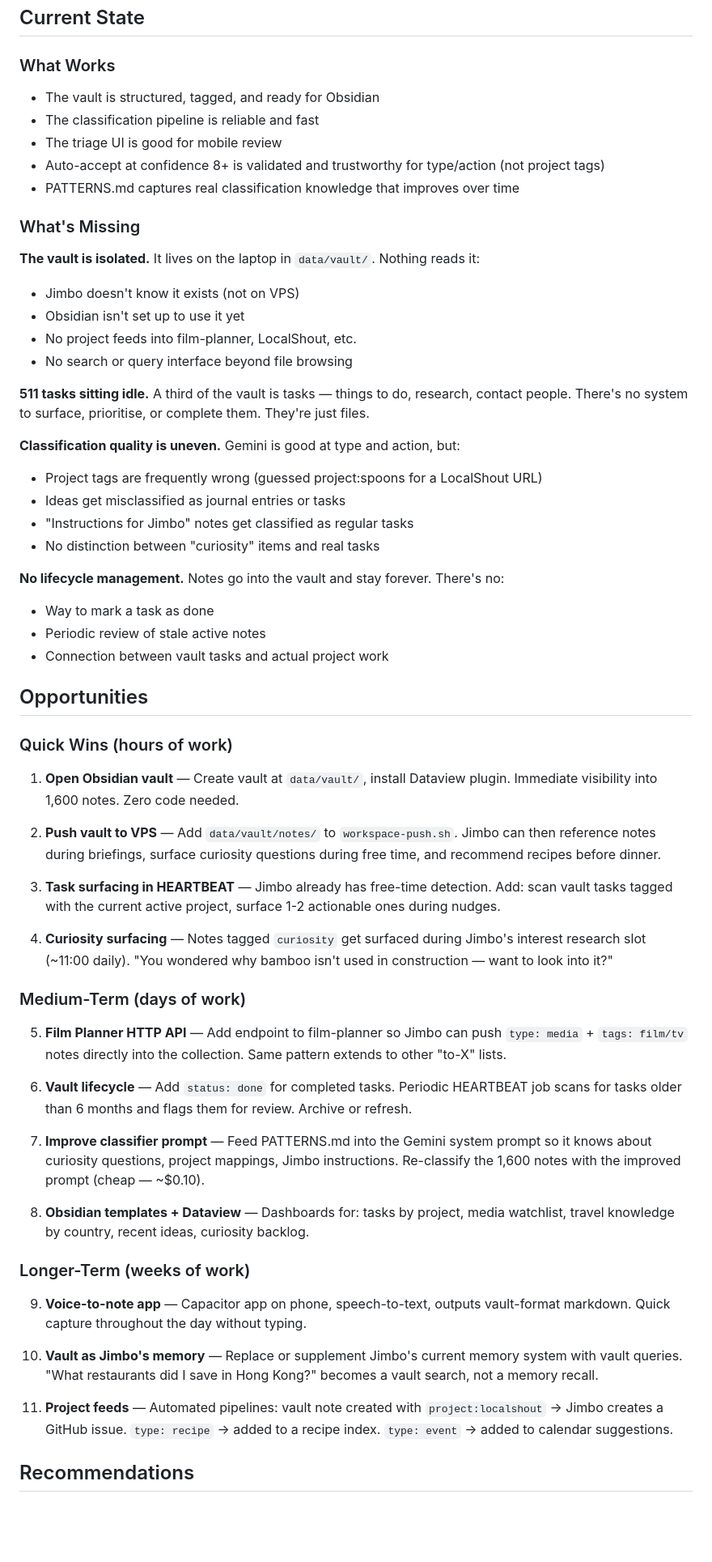
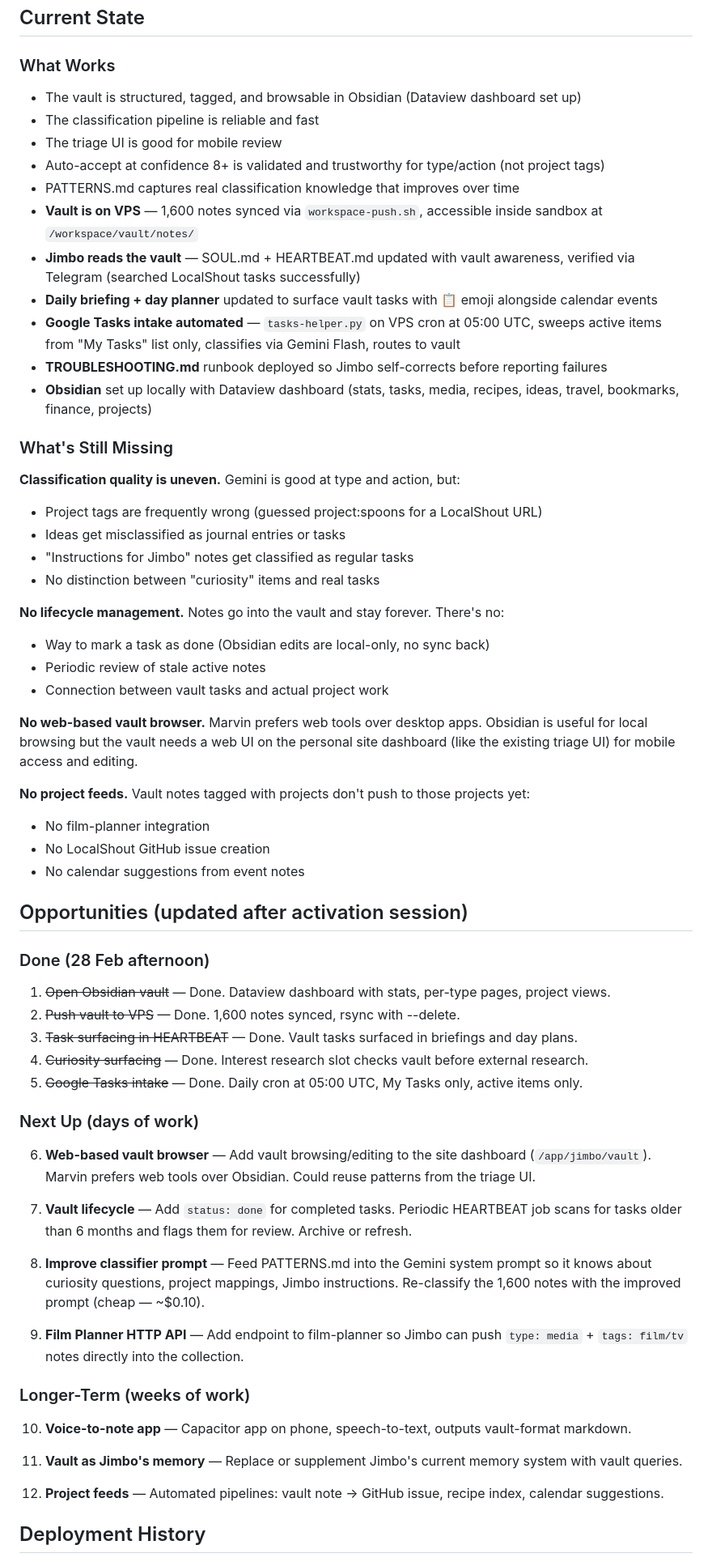
Before and after one commit to marvinbarretto/openclaw, a Markdown page: docs/vault-status-report-2026-02-28.md, the part around one of its changes. Shown at 81% size. Drawn GitHub-style; blank space fills up the shorter version.

Commit message:
docs: update vault status report with activation session results
All 5 layers done: VPS push, Jimbo awareness, daily plan integration,
tasks intake cron, Obsidian dashboard. Updated what works, what's
missing, opportunities, and files reference. Next: web-based vault
browser on site dashboard.

Co-Authored-By: Claude Opus 4.6 <noreply@anthropic.com>

```diff
--- a/docs/vault-status-report-2026-02-28.md
+++ b/docs/vault-status-report-2026-02-28.md
@@ -65,21 +65,19 @@
 ## Current State
 
 ### What Works
-- The vault is structured, tagged, and ready for Obsidian
+- The vault is structured, tagged, and browsable in Obsidian (Dataview dashboard set up)
 - The classification pipeline is reliable and fast
 - The triage UI is good for mobile review
 - Auto-accept at confidence 8+ is validated and trustworthy for type/action (not project tags)
 - PATTERNS.md captures real classification knowledge that improves over time
+- **Vault is on VPS** — 1,600 notes synced via `workspace-push.sh`, accessible inside sandbox at `/workspace/vault/notes/`
+- **Jimbo reads the vault** — SOUL.md + HEARTBEAT.md updated with vault awareness, verified via Telegram (searched LocalShout tasks successfully)
+- **Daily briefing + day planner** updated to surface vault tasks with 📋 emoji alongside calendar events
+- **Google Tasks intake automated** — `tasks-helper.py` on VPS cron at 05:00 UTC, sweeps active items from "My Tasks" list only, classifies via Gemini Flash, routes to vault
+- **TROUBLESHOOTING.md** runbook deployed so Jimbo self-corrects before reporting failures
+- **Obsidian** set up locally with Dataview dashboard (stats, tasks, media, recipes, ideas, travel, bookmarks, finance, projects)
 
-### What's Missing
-
-**The vault is isolated.** It lives on the laptop in `data/vault/`. Nothing reads it:
-- Jimbo doesn't know it exists (not on VPS)
-- Obsidian isn't set up to use it yet
-- No project feeds into film-planner, LocalShout, etc.
-- No search or query interface beyond file browsing
-
-**511 tasks sitting idle.** A third of the vault is tasks — things to do, research, contact people. There's no system to surface, prioritise, or complete them. They're just files.
+### What's Still Missing
 
 **Classification quality is uneven.** Gemini is good at type and action, but:
 - Project tags are frequently wrong (guessed project:spoons for a LocalShout URL)
@@ -88,39 +86,44 @@
 - No distinction between "curiosity" items and real tasks
 
 **No lifecycle management.** Notes go into the vault and stay forever. There's no:
-- Way to mark a task as done
+- Way to mark a task as done (Obsidian edits are local-only, no sync back)
 - Periodic review of stale active notes
 - Connection between vault tasks and actual project work
 
-## Opportunities
+**No web-based vault browser.** Marvin prefers web tools over desktop apps. Obsidian is useful for local browsing but the vault needs a web UI on the personal site dashboard (like the existing triage UI) for mobile access and editing.
 
-### Quick Wins (hours of work)
+**No project feeds.** Vault notes tagged with projects don't push to those projects yet:
+- No film-planner integration
+- No LocalShout GitHub issue creation
+- No calendar suggestions from event notes
 
-1. **Open Obsidian vault** — Create vault at `data/vault/`, install Dataview plugin. Immediate visibility into 1,600 notes. Zero code needed.
+## Opportunities (updated after activation session)
 
-2. **Push vault to VPS** — Add `data/vault/notes/` to `workspace-push.sh`. Jimbo can then reference notes during briefings, surface curiosity questions during free time, and recommend recipes before dinner.
+### Done (28 Feb afternoon)
 
-3. **Task surfacing in HEARTBEAT** — Jimbo already has free-time detection. Add: scan vault tasks tagged with the current active project, surface 1-2 actionable ones during nudges.
+1. ~~Open Obsidian vault~~ — Done. Dataview dashboard with stats, per-type pages, project views.
+2. ~~Push vault to VPS~~ — Done. 1,600 notes synced, rsync with --delete.
+3. ~~Task surfacing in HEARTBEAT~~ — Done. Vault tasks surfaced in briefings and day plans.
+4. ~~Curiosity surfacing~~ — Done. Interest research slot checks vault before external research.
+5. ~~Google Tasks intake~~ — Done. Daily cron at 05:00 UTC, My Tasks only, active items only.
 
-4. **Curiosity surfacing** — Notes tagged `curiosity` get surfaced during Jimbo's interest research slot (~11:00 daily). "You wondered why bamboo isn't used in construction — want to look into it?"
+### Next Up (days of work)
 
-### Medium-Term (days of work)
+6. **Web-based vault browser** — Add vault browsing/editing to the site dashboard (`/app/jimbo/vault`). Marvin prefers web tools over Obsidian. Could reuse patterns from the triage UI.
 
-5. **Film Planner HTTP API** — Add endpoint to film-planner so Jimbo can push `type: media` + `tags: film/tv` notes directly into the collection. Same pattern extends to other "to-X" lists.
+7. **Vault lifecycle** — Add `status: done` for completed tasks. Periodic HEARTBEAT job scans for tasks older than 6 months and flags them for review. Archive or refresh.
 
-6. **Vault lifecycle** — Add `status: done` for completed tasks. Periodic HEARTBEAT job scans for tasks older than 6 months and flags them for review. Archive or refresh.
+8. **Improve classifier prompt** — Feed PATTERNS.md into the Gemini system prompt so it knows about curiosity questions, project mappings, Jimbo instructions. Re-classify the 1,600 notes with the improved prompt (cheap — ~$0.10).
 
-7. **Improve classifier prompt** — Feed PATTERNS.md into the Gemini system prompt so it knows about curiosity questions, project mappings, Jimbo instructions. Re-classify the 1,600 notes with the improved prompt (cheap — ~$0.10).
-
-8. **Obsidian templates + Dataview** — Dashboards for: tasks by project, media watchlist, travel knowledge by country, recent ideas, curiosity backlog.
+9. **Film Planner HTTP API** — Add endpoint to film-planner so Jimbo can push `type: media` + `tags: film/tv` notes directly into the collection.
 
 ### Longer-Term (weeks of work)
 
-9. **Voice-to-note app** — Capacitor app on phone, speech-to-text, outputs vault-format markdown. Quick capture throughout the day without typing.
+10. **Voice-to-note app** — Capacitor app on phone, speech-to-text, outputs vault-format markdown.
 
-10. **Vault as Jimbo's memory** — Replace or supplement Jimbo's current memory system with vault queries. "What restaurants did I save in Hong Kong?" becomes a vault search, not a memory recall.
+11. **Vault as Jimbo's memory** — Replace or supplement Jimbo's current memory system with vault queries.
 
-11. **Project feeds** — Automated pipelines: vault note created with `project:localshout` → Jimbo creates a GitHub issue. `type: recipe` → added to a recipe index. `type: event` → added to calendar suggestions.
+12. **Project feeds** — Automated pipelines: vault note → GitHub issue, recipe index, calendar suggestions.
 
-## Recommendations
+## Deployment History
 
```
Also changed, not shown: other parts of docs/vault-status-report-2026-02-28.md (+15 -16 lines).
